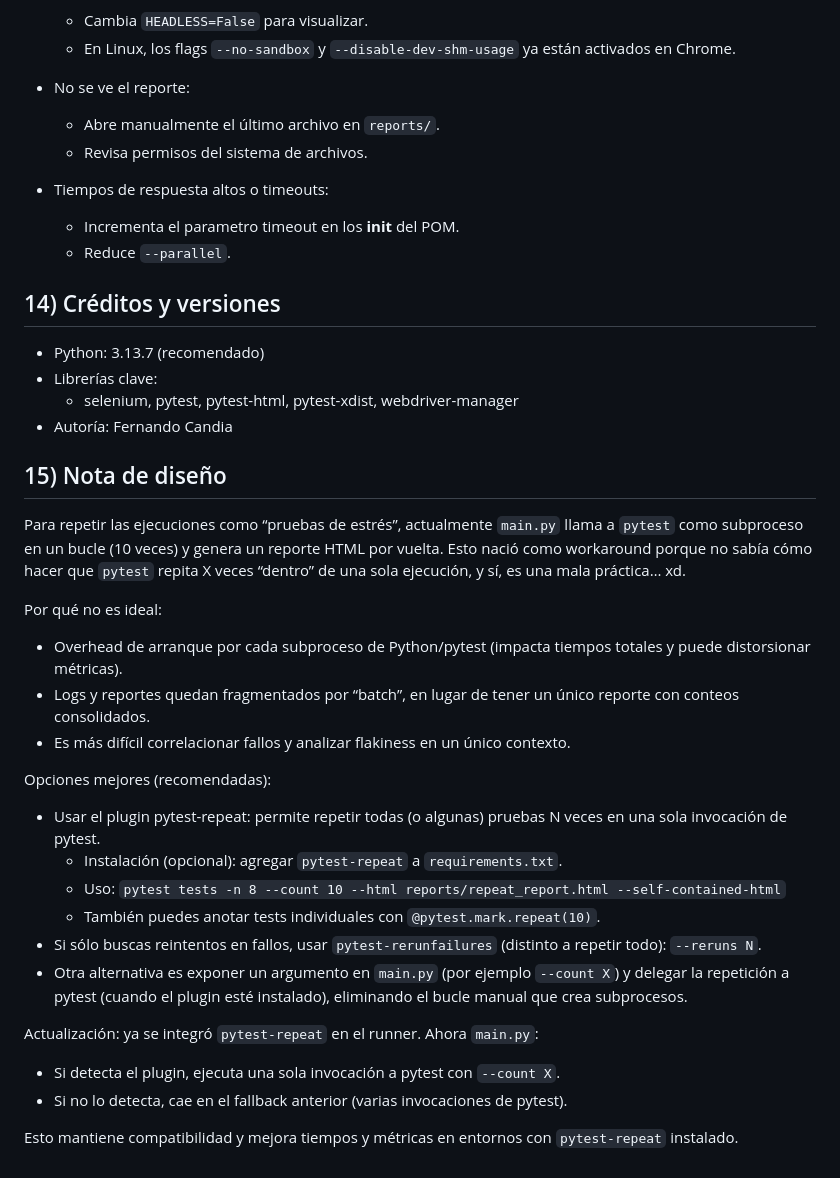
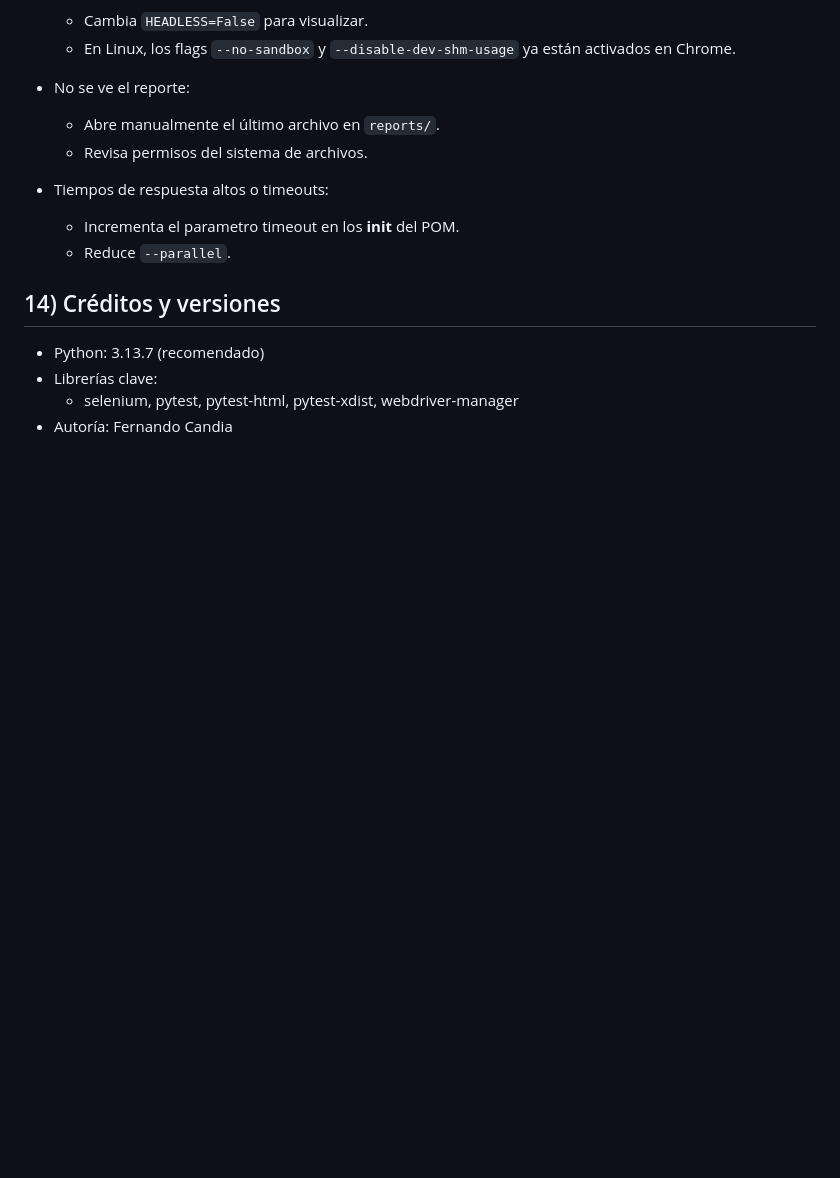
Before and after one commit to candia-fernando-laraigo/chatbot-qa-test, a Markdown page: README.md, the part around the change. Rendered like a GitHub page; blank space fills up the shorter version.

Commit message:
docs: Remove outdated design note and update pytest usage recommendations in README

```diff
--- a/README.md
+++ b/README.md
@@ -231,26 +231,3 @@ chatbot-qa-test/
 - Librerías clave:
    - selenium, pytest, pytest-html, pytest-xdist, webdriver-manager
 - Autoría: Fernando Candia
-
-## 15) Nota de diseño
-
-Para repetir las ejecuciones como “pruebas de estrés”, actualmente `main.py` llama a `pytest` como subproceso en un bucle (10 veces) y genera un reporte HTML por vuelta. Esto nació como workaround porque no sabía cómo hacer que `pytest` repita X veces “dentro” de una sola ejecución, y sí, es una mala práctica… xd.
-
-Por qué no es ideal:
-- Overhead de arranque por cada subproceso de Python/pytest (impacta tiempos totales y puede distorsionar métricas).
-- Logs y reportes quedan fragmentados por “batch”, en lugar de tener un único reporte con conteos consolidados.
-- Es más difícil correlacionar fallos y analizar flakiness en un único contexto.
-
-Opciones mejores (recomendadas):
-- Usar el plugin pytest-repeat: permite repetir todas (o algunas) pruebas N veces en una sola invocación de pytest.
-   - Instalación (opcional): agregar `pytest-repeat` a `requirements.txt`.
-   - Uso: `pytest tests -n 8 --count 10 --html reports/repeat_report.html --self-contained-html`
-   - También puedes anotar tests individuales con `@pytest.mark.repeat(10)`.
-- Si sólo buscas reintentos en fallos, usar `pytest-rerunfailures` (distinto a repetir todo): `--reruns N`.
-- Otra alternativa es exponer un argumento en `main.py` (por ejemplo `--count X`) y delegar la repetición a pytest (cuando el plugin esté instalado), eliminando el bucle manual que crea subprocesos.
-
-Actualización: ya se integró `pytest-repeat` en el runner. Ahora `main.py`:
-- Si detecta el plugin, ejecuta una sola invocación a pytest con `--count X`.
-- Si no lo detecta, cae en el fallback anterior (varias invocaciones de pytest).
-
-Esto mantiene compatibilidad y mejora tiempos y métricas en entornos con `pytest-repeat` instalado.
```
